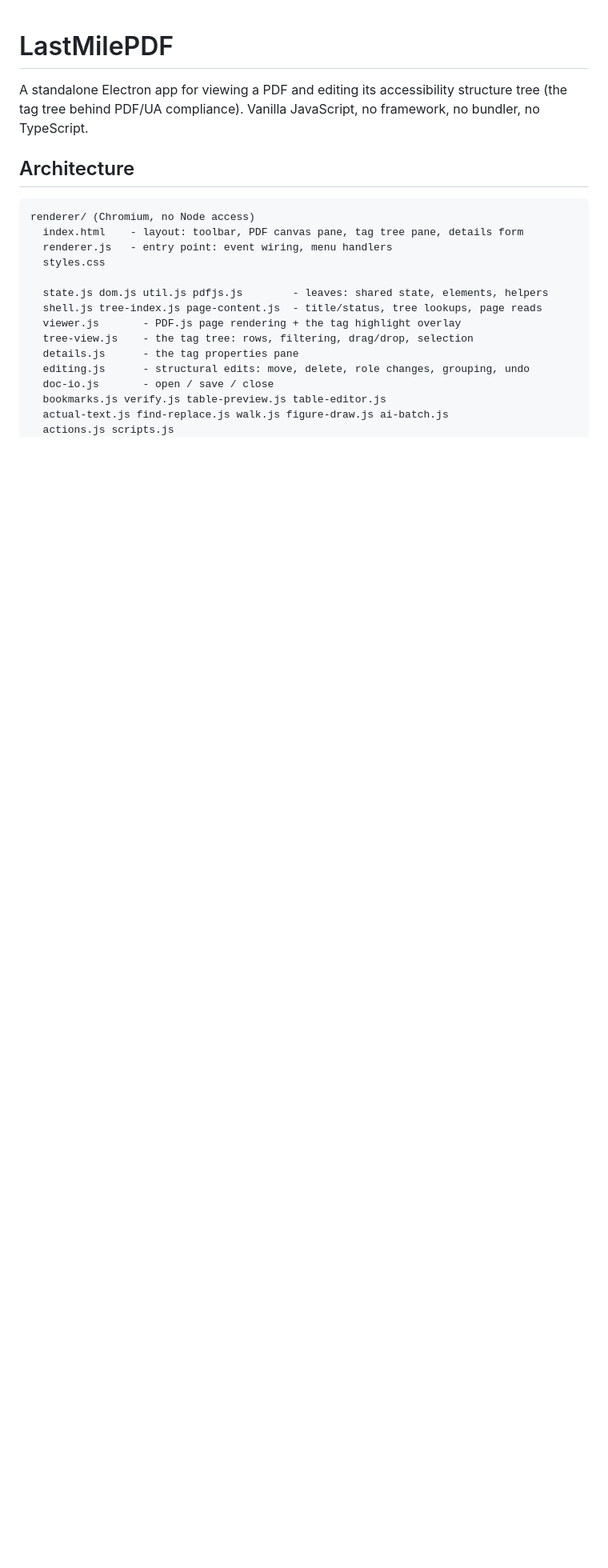
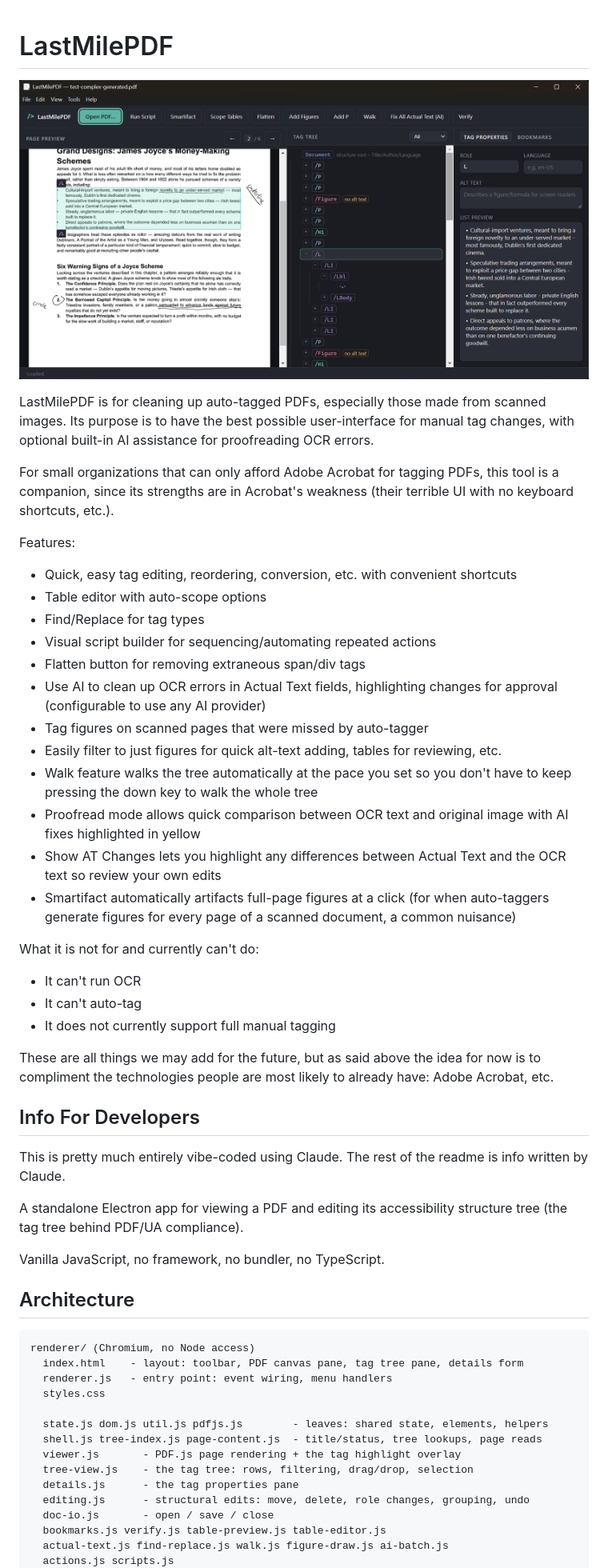
Before and after one commit to brsloan/lastmilepdf, a Markdown page: README.md, the part around the change. Shown at 80% size. GitHub-like rendering; pictures changed too: images/screenshot.png (added); blank space fills up the shorter version.

Commit message:
added user-facing info

```diff
--- a/README.md
+++ b/README.md
@@ -1,8 +1,40 @@
 # LastMilePDF
 
+![screenshot](images/screenshot.png)
+
+LastMilePDF is for cleaning up auto-tagged PDFs, especially those made from scanned images. Its purpose is to have the best possible user-interface for manual tag changes, with optional built-in AI assistance for proofreading OCR errors.
+
+For small organizations that can only afford Adobe Acrobat for tagging PDFs, this tool is a companion, since its strengths are in Acrobat's weakness (their terrible UI with no keyboard shortcuts, etc.).
+
+Features:
+- Quick, easy tag editing, reordering, conversion, etc. with convenient shortcuts
+- Table editor with auto-scope options
+- Find/Replace for tag types
+- Visual script builder for sequencing/automating repeated actions
+- Flatten button for removing extraneous span/div tags
+- Use AI to clean up OCR errors in Actual Text fields, highlighting changes for approval (configurable to use any AI provider)
+- Tag figures on scanned pages that were missed by auto-tagger
+- Easily filter to just figures for quick alt-text adding, tables for reviewing, etc.
+- Walk feature walks the tree automatically at the pace you set so you don't have to keep pressing the down key to walk the whole tree
+- Proofread mode allows quick comparison between OCR text and original image with AI fixes highlighted in yellow
+- Show AT Changes lets you highlight any differences between Actual Text and the OCR text so review your own edits
+- Smartifact automatically artifacts full-page figures at a click (for when auto-taggers generate figures for every page of a scanned document, a common nuisance)
+
+What it is not for and currently can't do:
+- It can't run OCR
+- It can't auto-tag
+- It does not currently support full manual tagging
+
+These are all things we may add for the future, but as said above the idea for now is to compliment the technologies people are most likely to already have: Adobe Acrobat, etc.
+
+## Info For Developers
+
+This is pretty much entirely vibe-coded using Claude. The rest of the readme is info written by Claude.
+
 A standalone Electron app for viewing a PDF and editing its accessibility
-structure tree (the tag tree behind PDF/UA compliance). Vanilla JavaScript,
-no framework, no bundler, no TypeScript.
+structure tree (the tag tree behind PDF/UA compliance).
+
+Vanilla JavaScript, no framework, no bundler, no TypeScript.
 
 ## Architecture
 
```
